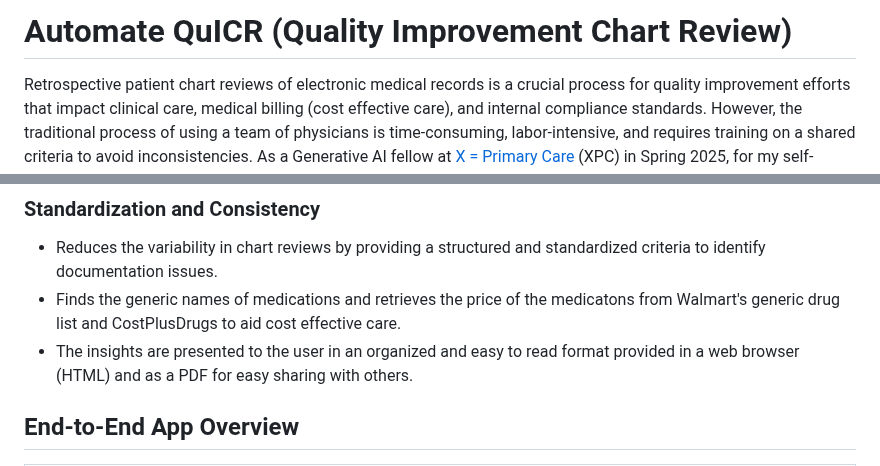
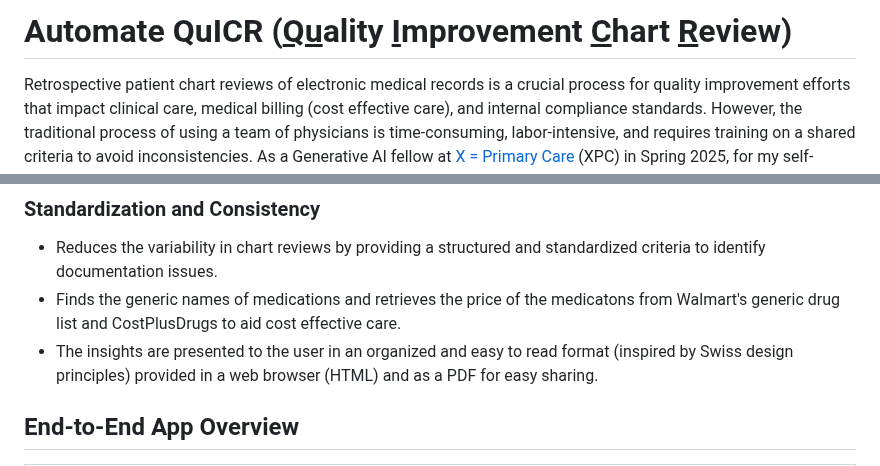
Before and after one commit to MorrisGlr/Automate-QuICR, a Markdown page: README.md, 2 parts joined by grey strips. Rendered like a GitHub page.

Commit message:
Adjusting H1 header underlines for app name.

```diff
--- a/README.md
+++ b/README.md
@@ -1,4 +1,4 @@
-# Automate QuICR (Quality Improvement Chart Review)
+# Automate QuICR (<u>Qu</u>ality <u>I</u>mprovement <u>C</u>hart <u>R</u>eview)
 
 Retrospective patient chart reviews of electronic medical records is a crucial process for quality improvement efforts that impact clinical care, medical billing (cost effective care), and internal compliance standards. However, the traditional process of using a team of physicians is time-consuming, labor-intensive, and requires training on a shared criteria to avoid inconsistencies. As a Generative AI fellow at [X = Primary Care](https://fellowship.xprimarycare.com/) (XPC) in Spring 2025, for my self-directed project I developed an end-to-end python app, QuICR, that automates chart review for the primary care clinical setting using natural language processing techniques.
 
@@ -15,7 +15,7 @@ Retrospective patient chart reviews of electronic medical records is a crucial p
 ### Standardization and Consistency
 - Reduces the variability in chart reviews by providing a structured and standardized criteria to identify documentation issues.
 - Finds the generic names of medications and retrieves the price of the medicatons from Walmart's generic drug list and CostPlusDrugs to aid cost effective care.
-- The insights are presented to the user in an organized and easy to read format provided in a web browser (HTML) and as a PDF for easy sharing with others.
+- The insights are presented to the user in an organized and easy to read format (inspired by Swiss design principles) provided in a web browser (HTML) and as a PDF for easy sharing.
 
 ## End-to-End App Overview
 <table>
```
